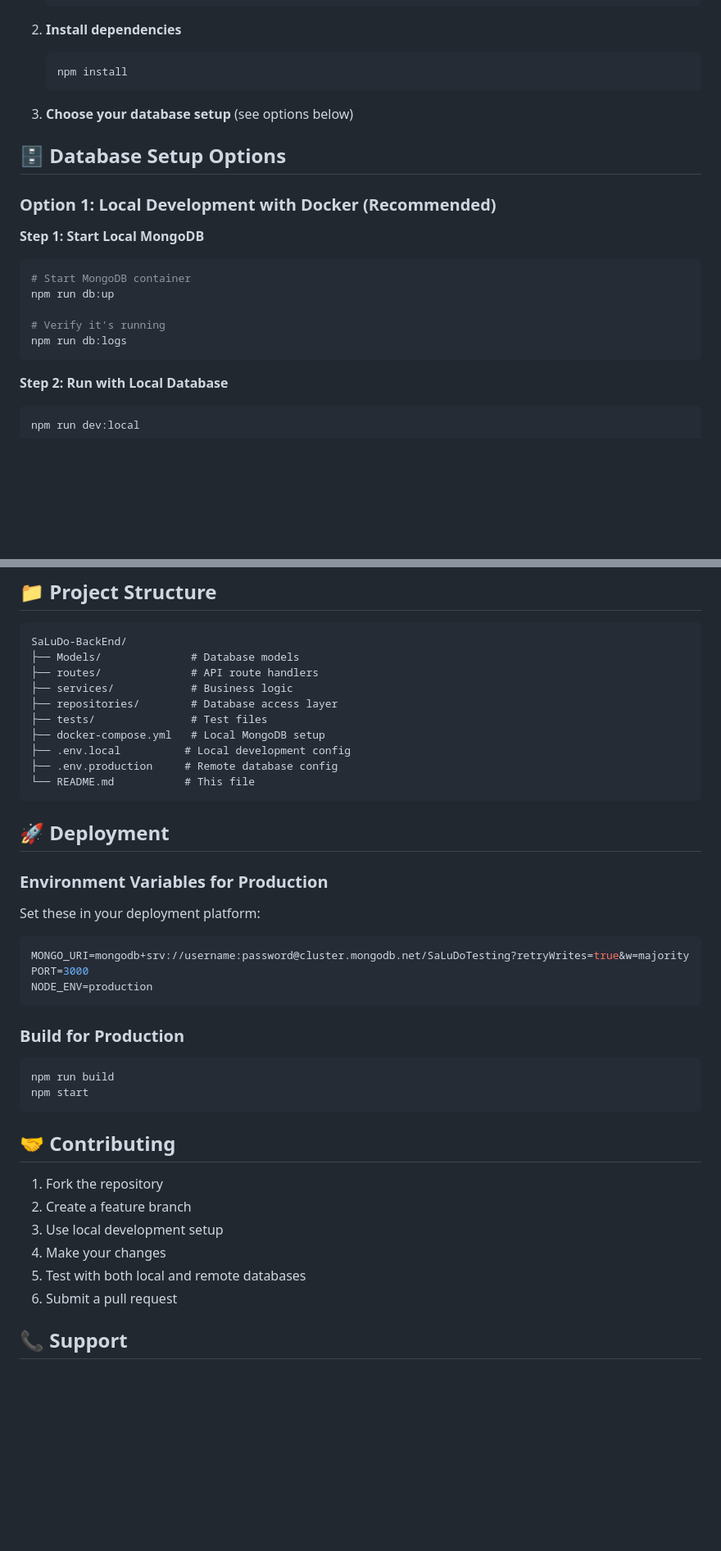
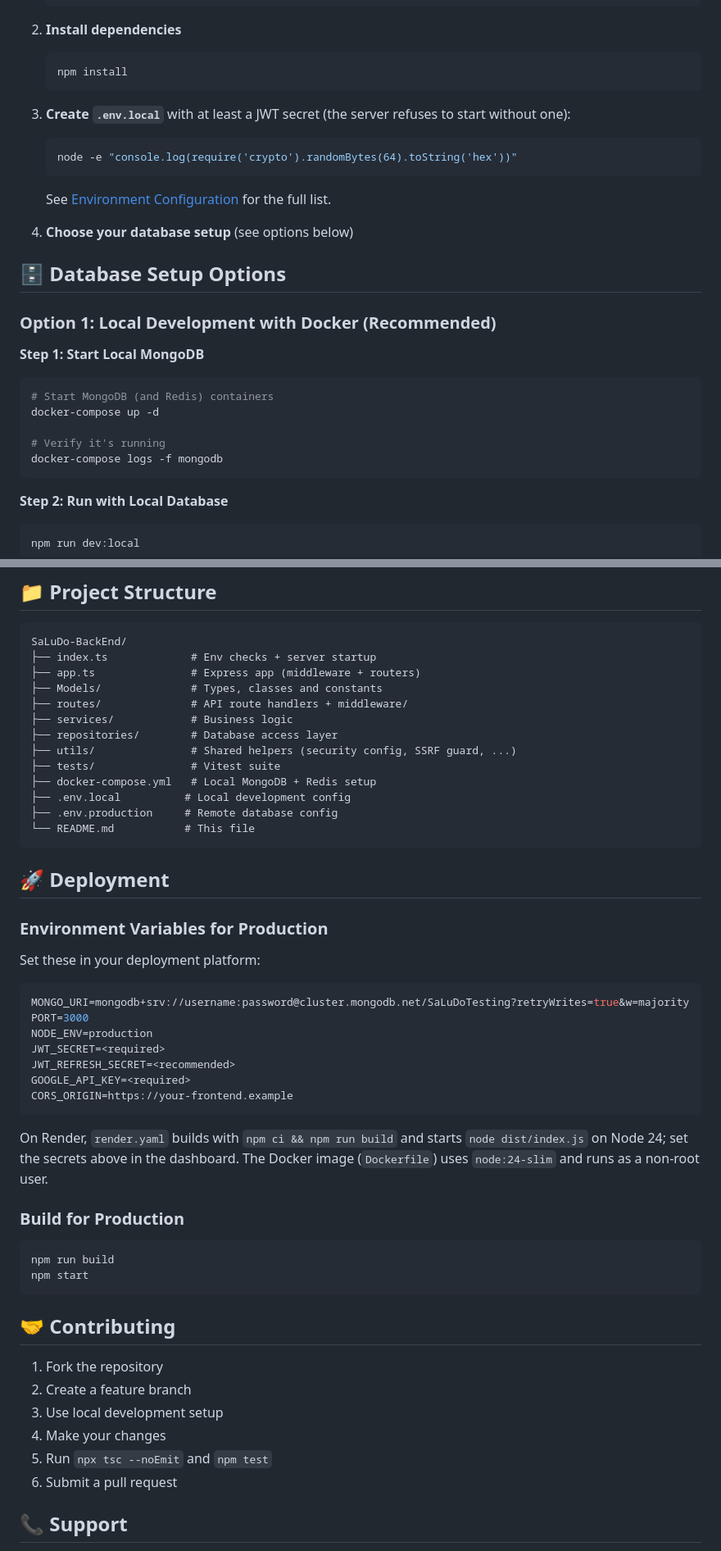
Before and after one commit to DollieSon/SaLuDo-BackEnd, a Markdown page: README.md, 2 parts joined by grey strips. Shown at 82% size. GitHub-like rendering; blank space fills up the shorter version.

````diff
--- a/README.md
+++ b/README.md
@@ -24,7 +24,13 @@ A Node.js/TypeScript backend API for the SaLuDo application with MongoDB databas
    npm install
    ```
 
-3. **Choose your database setup** (see options below)
+3. **Create `.env.local`** with at least a JWT secret (the server refuses to start without one):
+   ```bash
+   node -e "console.log(require('crypto').randomBytes(64).toString('hex'))"
+   ```
+   See [Environment Configuration](#-environment-configuration) for the full list.
+
+4. **Choose your database setup** (see options below)
 
 ## 🗄️ Database Setup Options
 
@@ -32,11 +38,11 @@ A Node.js/TypeScript backend API for the SaLuDo application with MongoDB databas
 
 **Step 1: Start Local MongoDB**
 ```bash
-# Start MongoDB container
-npm run db:up
+# Start MongoDB (and Redis) containers
+docker-compose up -d
 
 # Verify it's running
-npm run db:logs
+docker-compose logs -f mongodb
 ```
 
 **Step 2: Run with Local Database**
@@ -226,12 +277,15 @@ show collections
 
 ```
 SaLuDo-BackEnd/
-├── Models/              # Database models
-├── routes/              # API route handlers
+├── index.ts             # Env checks + server startup
+├── app.ts               # Express app (middleware + routers)
+├── Models/              # Types, classes and constants
+├── routes/              # API route handlers + middleware/
 ├── services/            # Business logic
 ├── repositories/        # Database access layer
-├── tests/               # Test files
-├── docker-compose.yml   # Local MongoDB setup
+├── utils/               # Shared helpers (security config, SSRF guard, ...)
+├── tests/               # Vitest suite
+├── docker-compose.yml   # Local MongoDB + Redis setup
 ├── .env.local          # Local development config
 ├── .env.production     # Remote database config
 └── README.md           # This file
@@ -247,7 +301,13 @@ Set these in your deployment platform:
 MONGO_URI=mongodb+srv://username:password@cluster.mongodb.net/SaLuDoTesting?retryWrites=true&w=majority
 PORT=3000
 NODE_ENV=production
+JWT_SECRET=<required>
+JWT_REFRESH_SECRET=<recommended>
+GOOGLE_API_KEY=<required>
+CORS_ORIGIN=https://your-frontend.example
 ```
+
+On Render, `render.yaml` builds with `npm ci && npm run build` and starts `node dist/index.js` on Node 24; set the secrets above in the dashboard. The Docker image (`Dockerfile`) uses `node:24-slim` and runs as a non-root user.
 
 ### Build for Production
 
@@ -262,7 +322,7 @@ npm start
 2. Create a feature branch
 3. Use local development setup
 4. Make your changes
-5. Test with both local and remote databases
+5. Run `npx tsc --noEmit` and `npm test`
 6. Submit a pull request
 
 ## 📞 Support
````
Also changed, not shown: other parts of README.md (+56 -11 lines).
